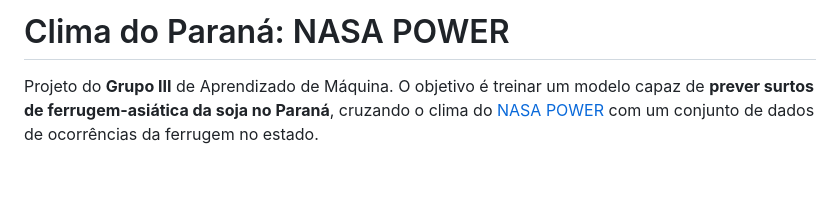
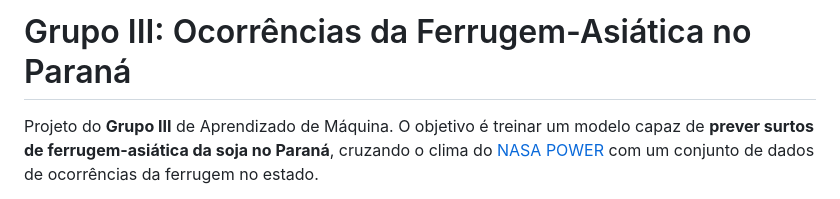
Before and after one commit to nicholas-vasconcelos/Projeto-ML-Grupo-III, a Markdown page: Readme.md, the part around the change. GitHub-like rendering; blank space fills up the shorter version.

Commit message:
Revise Readme.md for project title and objectives
Updated project title and description in Readme.md to reflect new focus on soybean rust outbreaks in Paraná.

```diff
--- a/Readme.md
+++ b/Readme.md
@@ -1,4 +1,4 @@
-# Clima do Paraná: NASA POWER
+# Grupo III: Ocorrências da Ferrugem-Asiática no Paraná
 
 Projeto do **Grupo III** de Aprendizado de Máquina. O objetivo é treinar um modelo capaz de **prever surtos de ferrugem-asiática da soja no Paraná**, cruzando o clima do [NASA POWER](https://power.larc.nasa.gov/) com um conjunto de dados de ocorrências da ferrugem no estado.
 
```
